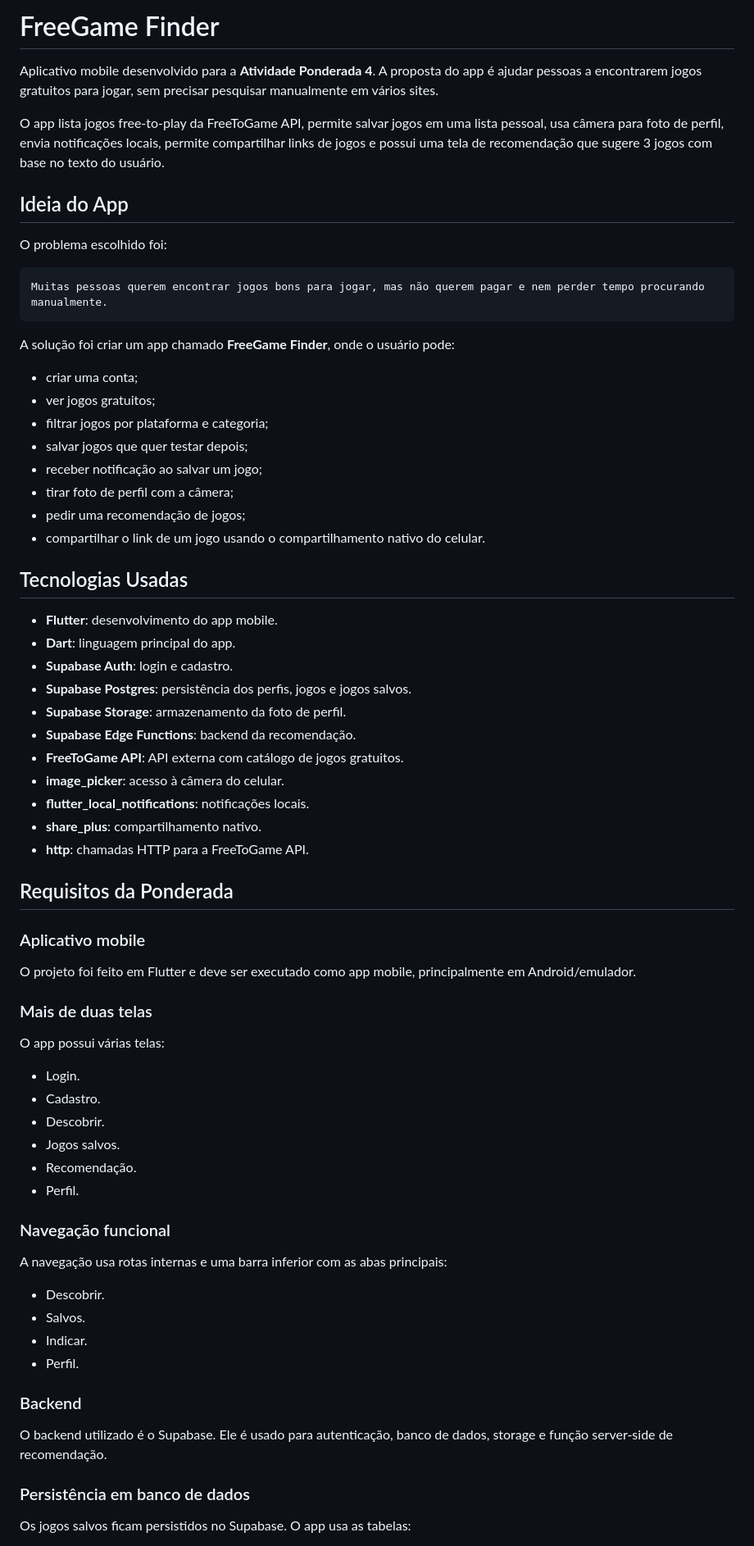
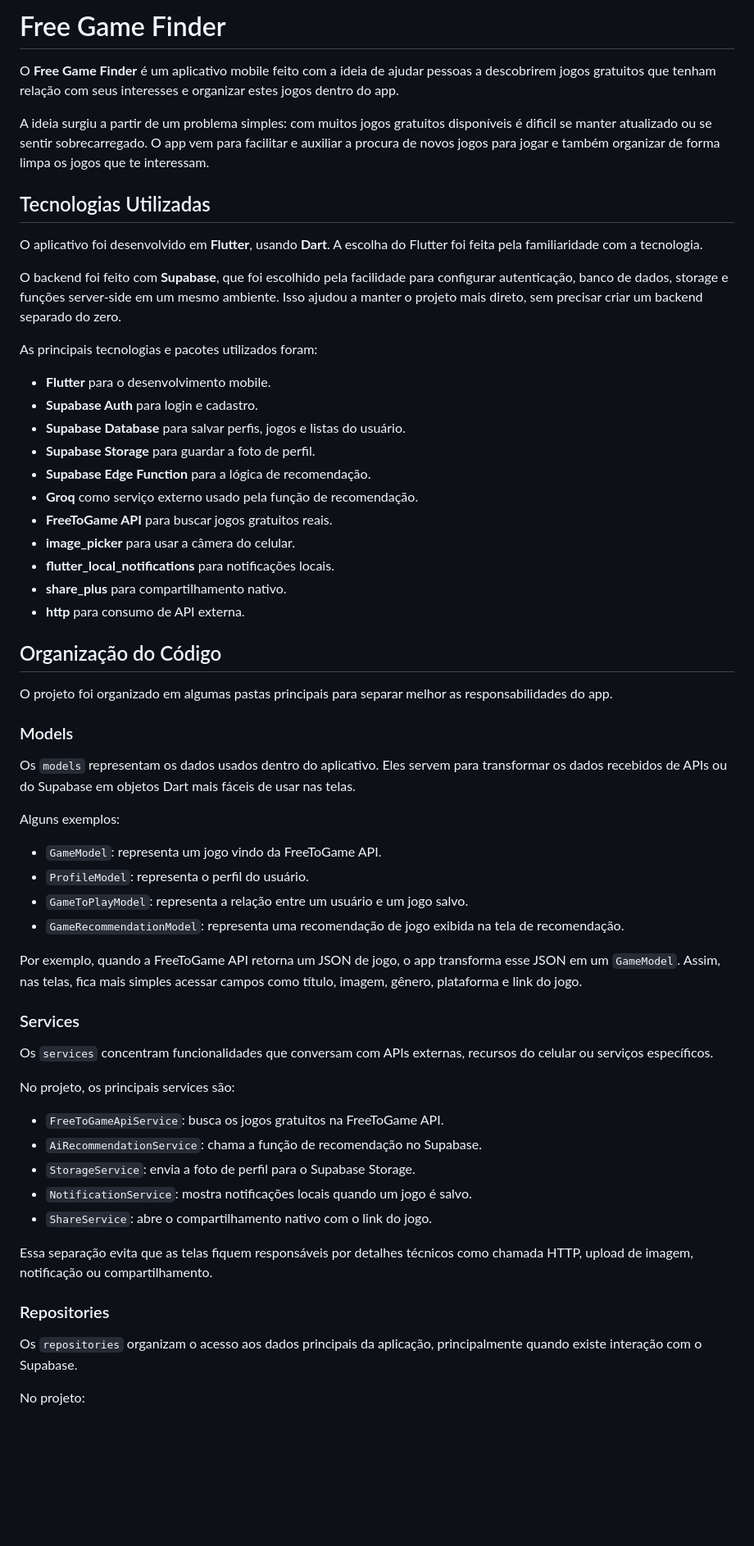
Before and after one commit to BrunoFabiani/ponderada_04, a Markdown page: README.md, the part around one of its changes. Shown at 82% size. Drawn GitHub-style; blank space fills up the shorter version.

Commit message:
corrige readme

````diff
--- a/README.md
+++ b/README.md
@@ -1,73 +1,63 @@
-# FreeGame Finder
+# Free Game Finder
 
-Aplicativo mobile desenvolvido para a **Atividade Ponderada 4**. A proposta do app é ajudar pessoas a encontrarem jogos gratuitos para jogar, sem precisar pesquisar manualmente em vários sites.
+O **Free Game Finder** é um aplicativo mobile feito com a ideia de ajudar pessoas a descobrirem jogos gratuitos que tenham relação com seus interesses e organizar estes jogos dentro do app.
 
-O app lista jogos free-to-play da FreeToGame API, permite salvar jogos em uma lista pessoal, usa câmera para foto de perfil, envia notificações locais, permite compartilhar links de jogos e possui uma tela de recomendação que sugere 3 jogos com base no texto do usuário.
+A ideia surgiu a partir de um problema simples: com muitos jogos gratuitos disponíveis é dificil se manter atualizado ou se sentir sobrecarregado. O app vem para facilitar e auxiliar a procura de novos jogos para jogar e também organizar de forma limpa os jogos que te interessam.
 
-## Ideia do App
+## Tecnologias Utilizadas
 
-O problema escolhido foi:
+O aplicativo foi desenvolvido em **Flutter**, usando **Dart**. A escolha do Flutter foi feita pela familiaridade com a tecnologia.
 
-```text
-Muitas pessoas querem encontrar jogos bons para jogar, mas não querem pagar e nem perder tempo procurando manualmente.
-```
+O backend foi feito com **Supabase**, que foi escolhido pela facilidade para configurar autenticação, banco de dados, storage e funções server-side em um mesmo ambiente. Isso ajudou a manter o projeto mais direto, sem precisar criar um backend separado do zero.
 
-A solução foi criar um app chamado **FreeGame Finder**, onde o usuário pode:
+As principais tecnologias e pacotes utilizados foram:
 
-- criar uma conta;
-- ver jogos gratuitos;
-- filtrar jogos por plataforma e categoria;
-- salvar jogos que quer testar depois;
-- receber notificação ao salvar um jogo;
-- tirar foto de perfil com a câmera;
-- pedir uma recomendação de jogos;
-- compartilhar o link de um jogo usando o compartilhamento nativo do celular.
+- **Flutter** para o desenvolvimento mobile.
+- **Supabase Auth** para login e cadastro.
+- **Supabase Database** para salvar perfis, jogos e listas do usuário.
+- **Supabase Storage** para guardar a foto de perfil.
+- **Supabase Edge Function** para a lógica de recomendação.
+- **Groq** como serviço externo usado pela função de recomendação.
+- **FreeToGame API** para buscar jogos gratuitos reais.
+- **image_picker** para usar a câmera do celular.
+- **flutter_local_notifications** para notificações locais.
+- **share_plus** para compartilhamento nativo.
+- **http** para consumo de API externa.
 
-## Tecnologias Usadas
+## Organização do Código
 
-- **Flutter**: desenvolvimento do app mobile.
-- **Dart**: linguagem principal do app.
-- **Supabase Auth**: login e cadastro.
-- **Supabase Postgres**: persistência dos perfis, jogos e jogos salvos.
-- **Supabase Storage**: armazenamento da foto de perfil.
-- **Supabase Edge Functions**: backend da recomendação.
-- **FreeToGame API**: API externa com catálogo de jogos gratuitos.
-- **image_picker**: acesso à câmera do celular.
-- **flutter_local_notifications**: notificações locais.
-- **share_plus**: compartilhamento nativo.
-- **http**: chamadas HTTP para a FreeToGame API.
+O projeto foi organizado em algumas pastas principais para separar melhor as responsabilidades do app.
 
-## Requisitos da Ponderada
+### Models
 
-### Aplicativo mobile
+Os `models` representam os dados usados dentro do aplicativo. Eles servem para transformar os dados recebidos de APIs ou do Supabase em objetos Dart mais fáceis de usar nas telas.
 
-O projeto foi feito em Flutter e deve ser executado como app mobile, principalmente em Android/emulador.
+Alguns exemplos:
 
-### Mais de duas telas
+- `GameModel`: representa um jogo vindo da FreeToGame API.
+- `ProfileModel`: representa o perfil do usuário.
+- `GameToPlayModel`: representa a relação entre um usuário e um jogo salvo.
+- `GameRecommendationModel`: representa uma recomendação de jogo exibida na tela de recomendação.
 
-O app possui várias telas:
+Por exemplo, quando a FreeToGame API retorna um JSON de jogo, o app transforma esse JSON em um `GameModel`. Assim, nas telas, fica mais simples acessar campos como título, imagem, gênero, plataforma e link do jogo.
 
-- Login.
-- Cadastro.
-- Descobrir.
-- Jogos salvos.
-- Recomendação.
-- Perfil.
+### Services
 
-### Navegação funcional
+Os `services` concentram funcionalidades que conversam com APIs externas, recursos do celular ou serviços específicos.
 
-A navegação usa rotas internas e uma barra inferior com as abas principais:
+No projeto, os principais services são:
 
-- Descobrir.
-- Salvos.
-- Indicar.
-- Perfil.
+- `FreeToGameApiService`: busca os jogos gratuitos na FreeToGame API.
+- `AiRecommendationService`: chama a função de recomendação no Supabase.
+- `StorageService`: envia a foto de perfil para o Supabase Storage.
+- `NotificationService`: mostra notificações locais quando um jogo é salvo.
+- `ShareService`: abre o compartilhamento nativo com o link do jogo.
 
-### Backend
+Essa separação evita que as telas fiquem responsáveis por detalhes técnicos como chamada HTTP, upload de imagem, notificação ou compartilhamento.
 
-O backend utilizado é o Supabase. Ele é usado para autenticação, banco de dados, storage e função server-side de recomendação.
+### Repositories
 
-### Persistência em banco de dados
+Os `repositories` organizam o acesso aos dados principais da aplicação, principalmente quando existe interação com o Supabase.
 
-Os jogos salvos ficam persistidos no Supabase. O app usa as tabelas:
+No projeto:
 
````
Also changed, not shown: other parts of README.md (+20 -214 lines).
